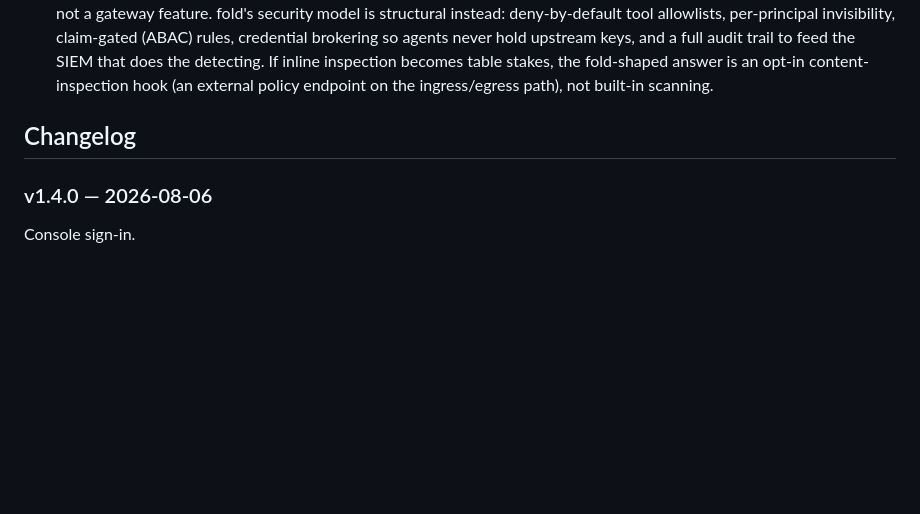
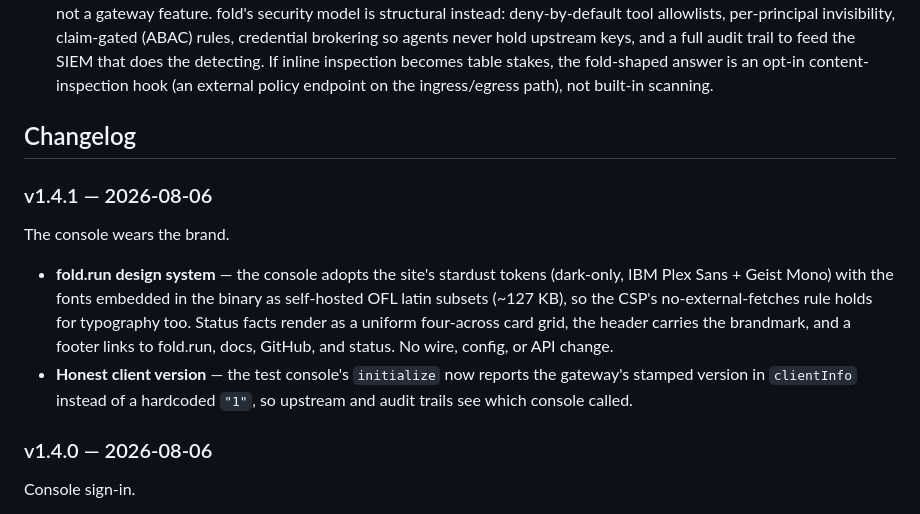
Before and after one commit to fold-run/fold, a Markdown page: README.md, the part around the change. GitHub-like rendering; blank space fills up the shorter version.

Commit message:
release: v1.4.1 — the console wears the brand
Co-Authored-By: Claude Fable 5 <noreply@anthropic.com>

```diff
--- a/README.md
+++ b/README.md
@@ -371,6 +371,13 @@ Known gaps, documented deliberately:
 
 ## Changelog
 
+### v1.4.1 — 2026-08-06
+
+The console wears the brand.
+
+- **fold.run design system** — the console adopts the site's stardust tokens (dark-only, IBM Plex Sans + Geist Mono) with the fonts embedded in the binary as self-hosted OFL latin subsets (~127 KB), so the CSP's no-external-fetches rule holds for typography too. Status facts render as a uniform four-across card grid, the header carries the brandmark, and a footer links to fold.run, docs, GitHub, and status. No wire, config, or API change.
+- **Honest client version** — the test console's `initialize` now reports the gateway's stamped version in `clientInfo` instead of a hardcoded `"1"`, so upstream and audit trails see which console called.
+
 ### v1.4.0 — 2026-08-06
 
 Console sign-in.
```
